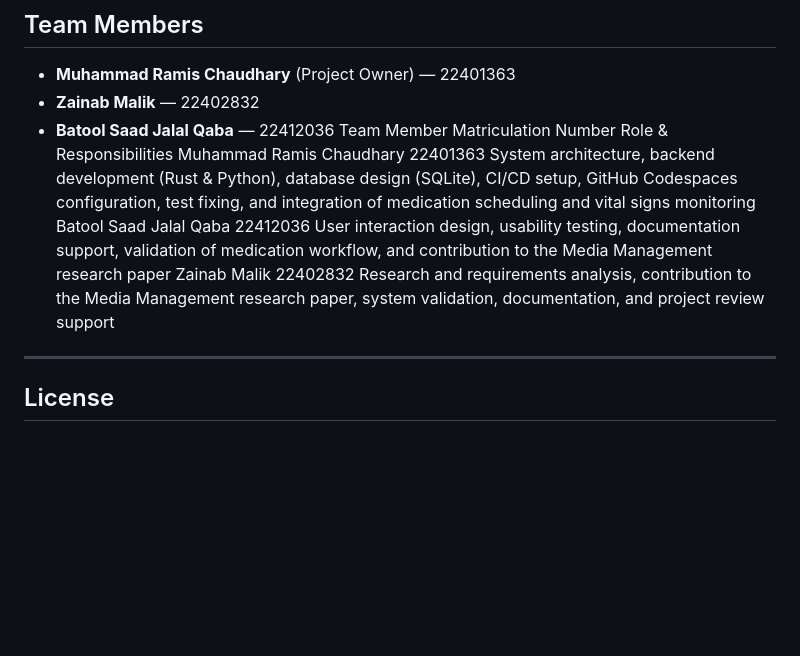
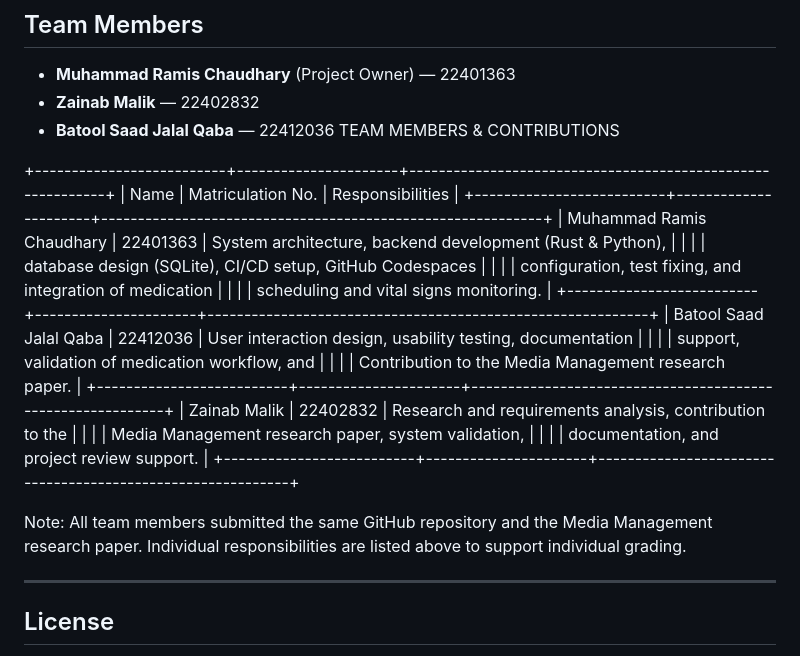
Before and after one commit to Ramis63/Smart-Medication-Adherence-Monitoring-System, a Markdown page: README.md, the part around the change. GitHub-like rendering; blank space fills up the shorter version.

Commit message:
Revise team members and contributions format in README
Updated team member contributions section with a table format for better readability.

```diff
--- a/README.md
+++ b/README.md
@@ -318,10 +318,30 @@ Both modes use SQLite with the same schema:
 - **Muhammad Ramis Chaudhary** (Project Owner) — 22401363
 - **Zainab Malik** — 22402832
 - **Batool Saad Jalal Qaba** — 22412036
-Team Member	Matriculation Number	Role & Responsibilities
-Muhammad Ramis Chaudhary	22401363	System architecture, backend development (Rust & Python), database design (SQLite), CI/CD setup, GitHub Codespaces configuration, test fixing, and integration of medication scheduling and vital signs monitoring
-Batool Saad Jalal Qaba	22412036	User interaction design, usability testing, documentation support, validation of medication workflow, and contribution to the Media Management research paper
-Zainab Malik	22402832	Research and requirements analysis, contribution to the Media Management research paper, system validation, documentation, and project review support
+TEAM MEMBERS & CONTRIBUTIONS
+
++--------------------------+----------------------+------------------------------------------------------------+
+| Name                     | Matriculation No.    | Responsibilities                                           |
++--------------------------+----------------------+------------------------------------------------------------+
+| Muhammad Ramis Chaudhary | 22401363             | System architecture, backend development (Rust & Python),  |
+|                          |                      | database design (SQLite), CI/CD setup, GitHub Codespaces    |
+|                          |                      | configuration, test fixing, and integration of medication  |
+|                          |                      | scheduling and vital signs monitoring.                     |
++--------------------------+----------------------+------------------------------------------------------------+
+| Batool Saad Jalal Qaba   | 22412036             | User interaction design, usability testing, documentation  |
+|                          |                      | support, validation of medication workflow, and            |
+|                          |                      | Contribution to the Media Management research paper.       |
++--------------------------+----------------------+------------------------------------------------------------+
+| Zainab Malik             | 22402832             | Research and requirements analysis, contribution to the    |
+|                          |                      | Media Management research paper, system validation,        |
+|                          |                      | documentation, and project review support.                 |
++--------------------------+----------------------+------------------------------------------------------------+
+
+Note:
+All team members submitted the same GitHub repository and the Media Management
+research paper. Individual responsibilities are listed above to support
+individual grading.
+
 ---
 
 ## License
```
